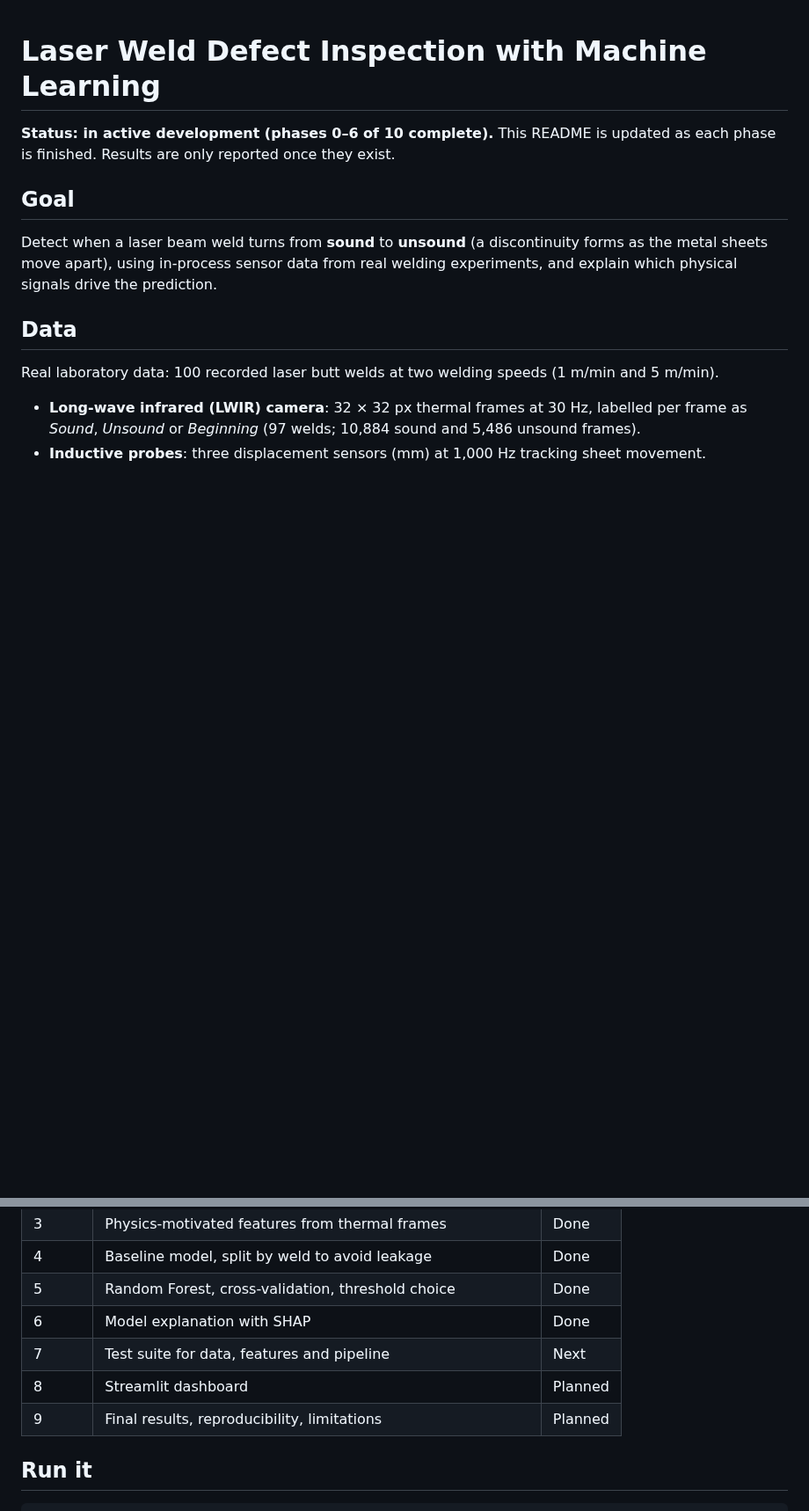
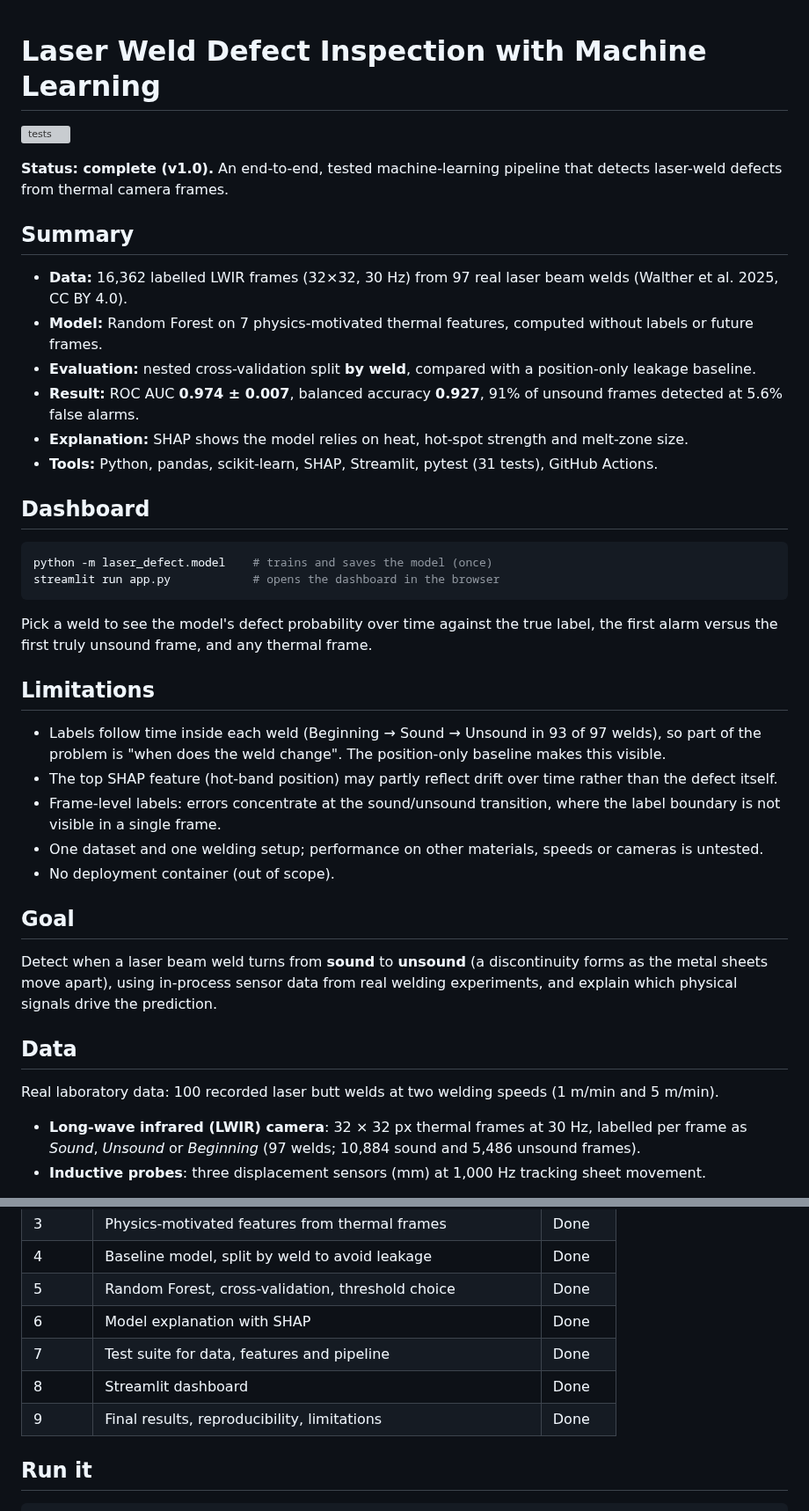
Before and after one commit to deeppunj/laser-defect-inspection-ml, a Markdown page: README.md, 2 parts joined by grey strips. Shown at 88% size. GitHub-like rendering; blank space fills up the shorter version; grey boxes are pictures that could not be loaded.

Commit message:
laser-defect-inspection-ml v1.0: pipeline test, CI, streamlit dashboard, README

````diff
--- a/README.md
+++ b/README.md
@@ -1,6 +1,30 @@
 # Laser Weld Defect Inspection with Machine Learning
 
-**Status: in active development (phases 0–6 of 10 complete).** This README is updated as each phase is finished. Results are only reported once they exist.
+![tests](https://github.com/deeppunj/portfolio-DS-ML-AI/actions/workflows/tests.yml/badge.svg)
+
+**Status: complete (v1.0).** An end-to-end, tested machine-learning pipeline that detects laser-weld defects from thermal camera frames.
+
+## Summary
+- **Data:** 16,362 labelled LWIR frames (32×32, 30 Hz) from 97 real laser beam welds (Walther et al. 2025, CC BY 4.0).
+- **Model:** Random Forest on 7 physics-motivated thermal features, computed without labels or future frames.
+- **Evaluation:** nested cross-validation split **by weld**, compared with a position-only leakage baseline.
+- **Result:** ROC AUC **0.974 ± 0.007**, balanced accuracy **0.927**, 91% of unsound frames detected at 5.6% false alarms.
+- **Explanation:** SHAP shows the model relies on heat, hot-spot strength and melt-zone size.
+- **Tools:** Python, pandas, scikit-learn, SHAP, Streamlit, pytest (31 tests), GitHub Actions.
+
+## Dashboard
+```bash
+python -m laser_defect.model    # trains and saves the model (once)
+streamlit run app.py            # opens the dashboard in the browser
+```
+Pick a weld to see the model's defect probability over time against the true label, the first alarm versus the first truly unsound frame, and any thermal frame.
+
+## Limitations
+- Labels follow time inside each weld (Beginning → Sound → Unsound in 93 of 97 welds), so part of the problem is "when does the weld change". The position-only baseline makes this visible.
+- The top SHAP feature (hot-band position) may partly reflect drift over time rather than the defect itself.
+- Frame-level labels: errors concentrate at the sound/unsound transition, where the label boundary is not visible in a single frame.
+- One dataset and one welding setup; performance on other materials, speeds or cameras is untested.
+- No deployment container (out of scope).
 
 ## Goal
 Detect when a laser beam weld turns from **sound** to **unsound** (a discontinuity forms as the metal sheets move apart), using in-process sensor data from real welding experiments, and explain which physical signals drive the prediction.
@@ -101,9 +125,9 @@ The model relies on physically meaningful signals (less heat, weaker and smaller
 | 4 | Baseline model, split by weld to avoid leakage | Done |
 | 5 | Random Forest, cross-validation, threshold choice | Done |
 | 6 | Model explanation with SHAP | Done |
-| 7 | Test suite for data, features and pipeline | Next |
-| 8 | Streamlit dashboard | Planned |
-| 9 | Final results, reproducibility, limitations | Planned |
+| 7 | Test suite for data, features and pipeline | Done |
+| 8 | Streamlit dashboard | Done |
+| 9 | Final results, reproducibility, limitations | Done |
 
 ## Run it
 ```bash
````
Also changed, not shown: reports/figures/shap_importance.png, reports/figures/shap_top_feature.png, 8 other files.
